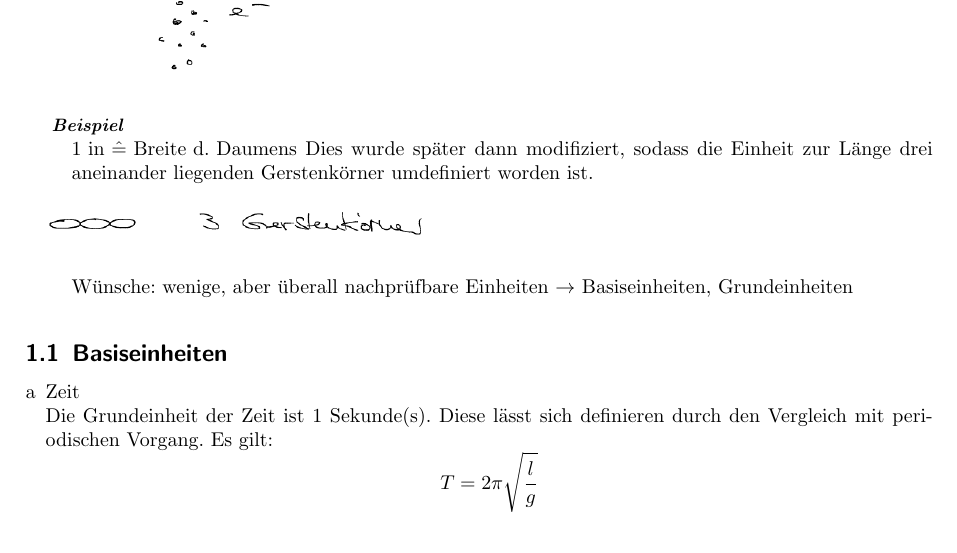
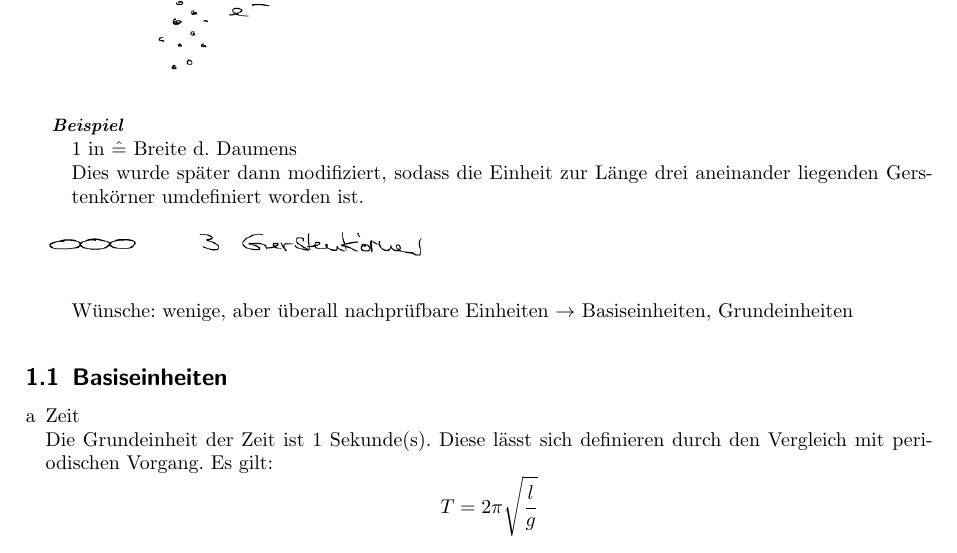
Before and after one commit to mathematiker/Experimentalphysik, a LaTeX document (ExPhy.tex): part of page 3 of 3, cut so that both start at the same text. Compiled offline with pdfLaTeX.

Commit message:
Korrektur

```diff
--- a/ExPhy.tex
+++ b/ExPhy.tex
@@ -48,7 +48,7 @@ Es gilt die Heisenbergsche Unschärferelation:
 \section{Physikalische Größen}
 Eine \emph{Physikalische Größe} besteht aus einem \emph{Zahlenwert} und einer \emph{Einheit}.
 \begin{ex*}
-$1 \text{ in } \hat = \text{ Breite d. Daumens}$
+$1 \text{ in } \hat = \text{ Breite d. Daumens}$\\
 Dies wurde später dann modifiziert, sodass die Einheit zur Länge drei aneinander liegenden Gerstenkörner umdefiniert worden ist.
 \begin{figure}[h]
 \includegraphics[scale=0.5]{fig4.png}
```
